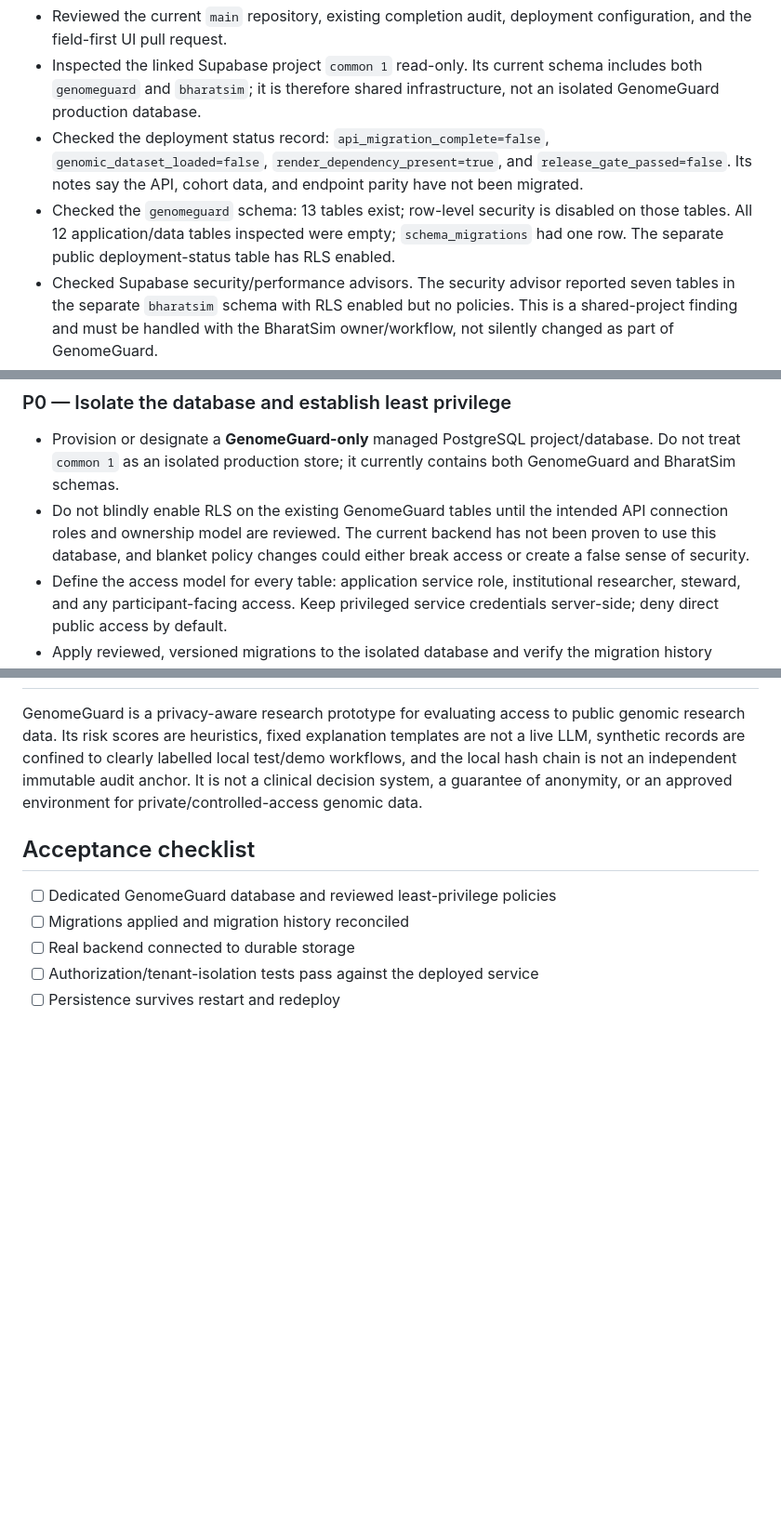
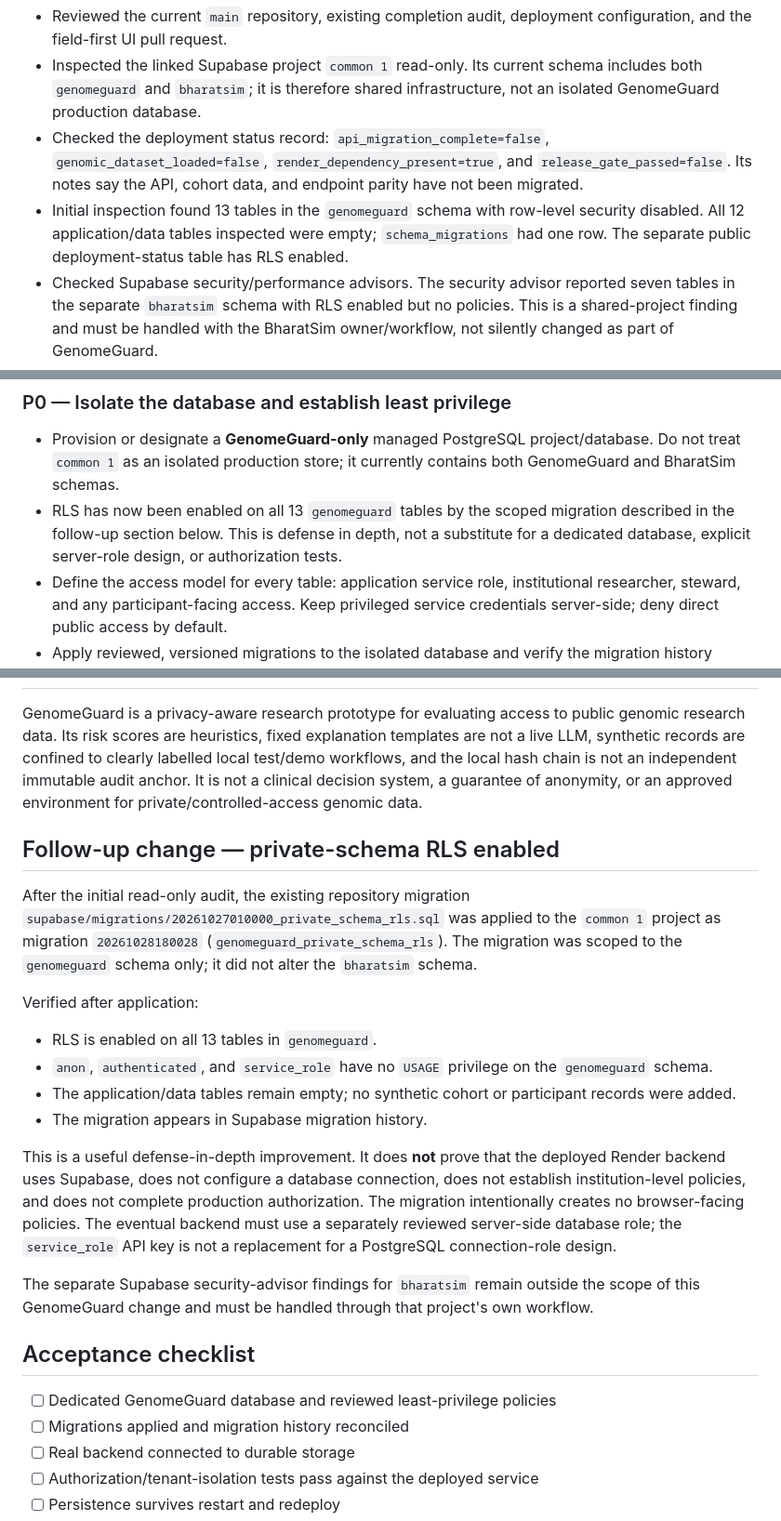
Before and after one commit to Aarush-JIIT-2030/GenomeGuard, a Markdown page: docs/release-gate-verification-2026-10-28.md, 3 parts joined by grey strips. Shown at 93% size. GitHub-like rendering; blank space fills up the shorter version.

Commit message:
Record applied GenomeGuard schema RLS migration and verified grants

```diff
--- a/docs/release-gate-verification-2026-10-28.md
+++ b/docs/release-gate-verification-2026-10-28.md
@@ -11,7 +11,7 @@ This update records direct repository and Supabase observations made on 28 Octob
 - Reviewed the current `main` repository, existing completion audit, deployment configuration, and the field-first UI pull request.
 - Inspected the linked Supabase project `common 1` read-only. Its current schema includes both `genomeguard` and `bharatsim`; it is therefore shared infrastructure, not an isolated GenomeGuard production database.
 - Checked the deployment status record: `api_migration_complete=false`, `genomic_dataset_loaded=false`, `render_dependency_present=true`, and `release_gate_passed=false`. Its notes say the API, cohort data, and endpoint parity have not been migrated.
-- Checked the `genomeguard` schema: 13 tables exist; row-level security is disabled on those tables. All 12 application/data tables inspected were empty; `schema_migrations` had one row. The separate public deployment-status table has RLS enabled.
+- Initial inspection found 13 tables in the `genomeguard` schema with row-level security disabled. All 12 application/data tables inspected were empty; `schema_migrations` had one row. The separate public deployment-status table has RLS enabled.
 - Checked Supabase security/performance advisors. The security advisor reported seven tables in the separate `bharatsim` schema with RLS enabled but no policies. This is a shared-project finding and must be handled with the BharatSim owner/workflow, not silently changed as part of GenomeGuard.
 - Found an accessibility regression in the UI PR: dark-theme primary buttons rendered white text on a light-green background (contrast ratio 2.14); the donor consent action had the same issue. Patched the theme tokens to use a dark foreground in dark mode and re-triggered CI.
 
@@ -20,7 +20,7 @@ This update records direct repository and Supabase observations made on 28 Octob
 ### P0 — Isolate the database and establish least privilege
 
 - Provision or designate a **GenomeGuard-only** managed PostgreSQL project/database. Do not treat `common 1` as an isolated production store; it currently contains both GenomeGuard and BharatSim schemas.
-- Do not blindly enable RLS on the existing GenomeGuard tables until the intended API connection roles and ownership model are reviewed. The current backend has not been proven to use this database, and blanket policy changes could either break access or create a false sense of security.
+- RLS has now been enabled on all 13 `genomeguard` tables by the scoped migration described in the follow-up section below. This is defense in depth, not a substitute for a dedicated database, explicit server-role design, or authorization tests.
 - Define the access model for every table: application service role, institutional researcher, steward, and any participant-facing access. Keep privileged service credentials server-side; deny direct public access by default.
 - Apply reviewed, versioned migrations to the isolated database and verify the migration history against the repository.
 - Prove that unauthorized roles cannot read or mutate donor, genotype, request, decision, epsilon-ledger, or audit data. Add cross-tenant/role regression tests and run Supabase security advisors after policies are in place.
@@ -58,6 +58,21 @@ The first CI run caught dark-mode action contrast failures. The fix changes the
 
 GenomeGuard is a privacy-aware research prototype for evaluating access to public genomic research data. Its risk scores are heuristics, fixed explanation templates are not a live LLM, synthetic records are confined to clearly labelled local test/demo workflows, and the local hash chain is not an independent immutable audit anchor. It is not a clinical decision system, a guarantee of anonymity, or an approved environment for private/controlled-access genomic data.
 
+## Follow-up change — private-schema RLS enabled
+
+After the initial read-only audit, the existing repository migration `supabase/migrations/20261027010000_private_schema_rls.sql` was applied to the `common 1` project as migration `20261028180028` (`genomeguard_private_schema_rls`). The migration was scoped to the `genomeguard` schema only; it did not alter the `bharatsim` schema.
+
+Verified after application:
+
+- RLS is enabled on all 13 tables in `genomeguard`.
+- `anon`, `authenticated`, and `service_role` have no `USAGE` privilege on the `genomeguard` schema.
+- The application/data tables remain empty; no synthetic cohort or participant records were added.
+- The migration appears in Supabase migration history.
+
+This is a useful defense-in-depth improvement. It does **not** prove that the deployed Render backend uses Supabase, does not configure a database connection, does not establish institution-level policies, and does not complete production authorization. The migration intentionally creates no browser-facing policies. The eventual backend must use a separately reviewed server-side database role; the `service_role` API key is not a replacement for a PostgreSQL connection-role design.
+
+The separate Supabase security-advisor findings for `bharatsim` remain outside the scope of this GenomeGuard change and must be handled through that project's own workflow.
+
 ## Acceptance checklist
 
 - [ ] Dedicated GenomeGuard database and reviewed least-privilege policies
```
